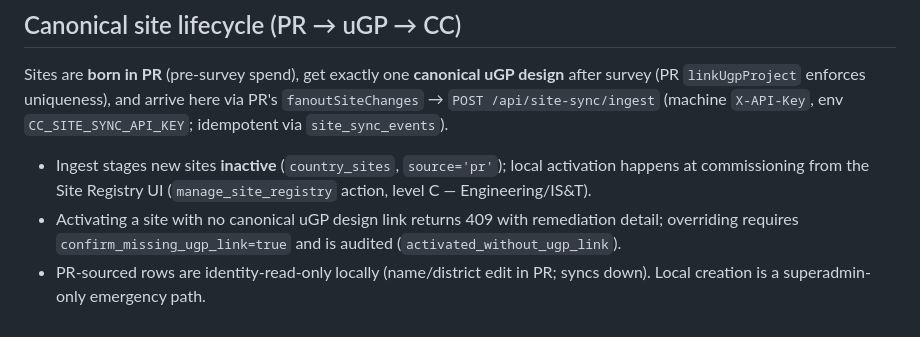
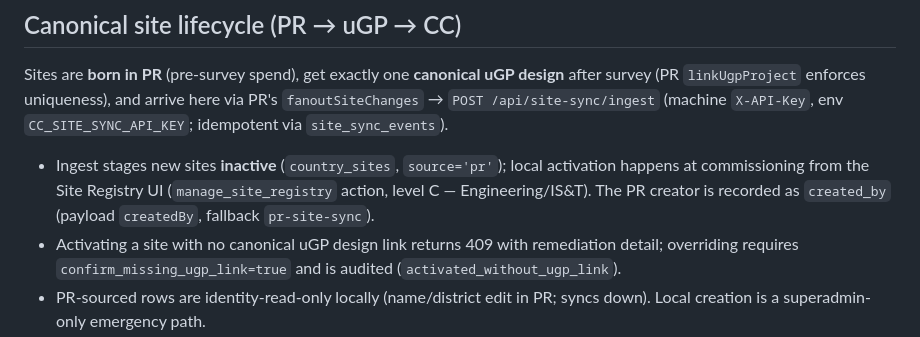
Before and after one commit to mso9999/1pwr-customer-care, a Markdown page: CONTEXT.md, the part around the change. GitHub-like rendering.

Commit message:
docs(context): ingest records PR creator provenance
Co-authored-by: Cursor <cursoragent@cursor.com>

```diff
--- a/CONTEXT.md
+++ b/CONTEXT.md
@@ -730,7 +730,9 @@ arrive here via PR's `fanoutSiteChanges` → `POST /api/site-sync/ingest`
 
 - Ingest stages new sites **inactive** (`country_sites`, `source='pr'`);
   local activation happens at commissioning from the Site Registry UI
-  (`manage_site_registry` action, level C — Engineering/IS&T).
+  (`manage_site_registry` action, level C — Engineering/IS&T). The PR
+  creator is recorded as `created_by` (payload `createdBy`, fallback
+  `pr-site-sync`).
 - Activating a site with no canonical uGP design link returns 409 with
   remediation detail; overriding requires `confirm_missing_ugp_link=true`
   and is audited (`activated_without_ugp_link`).
```
